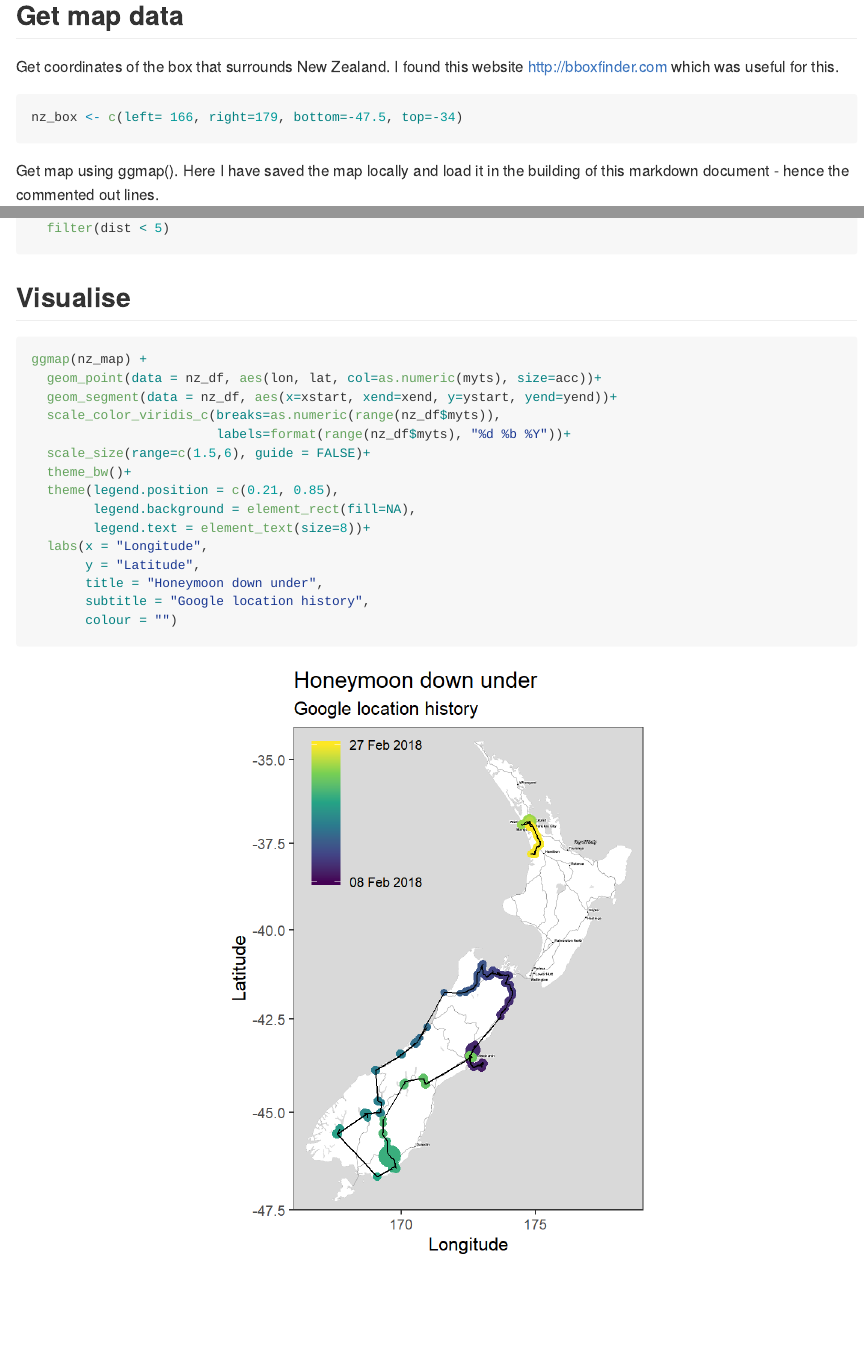
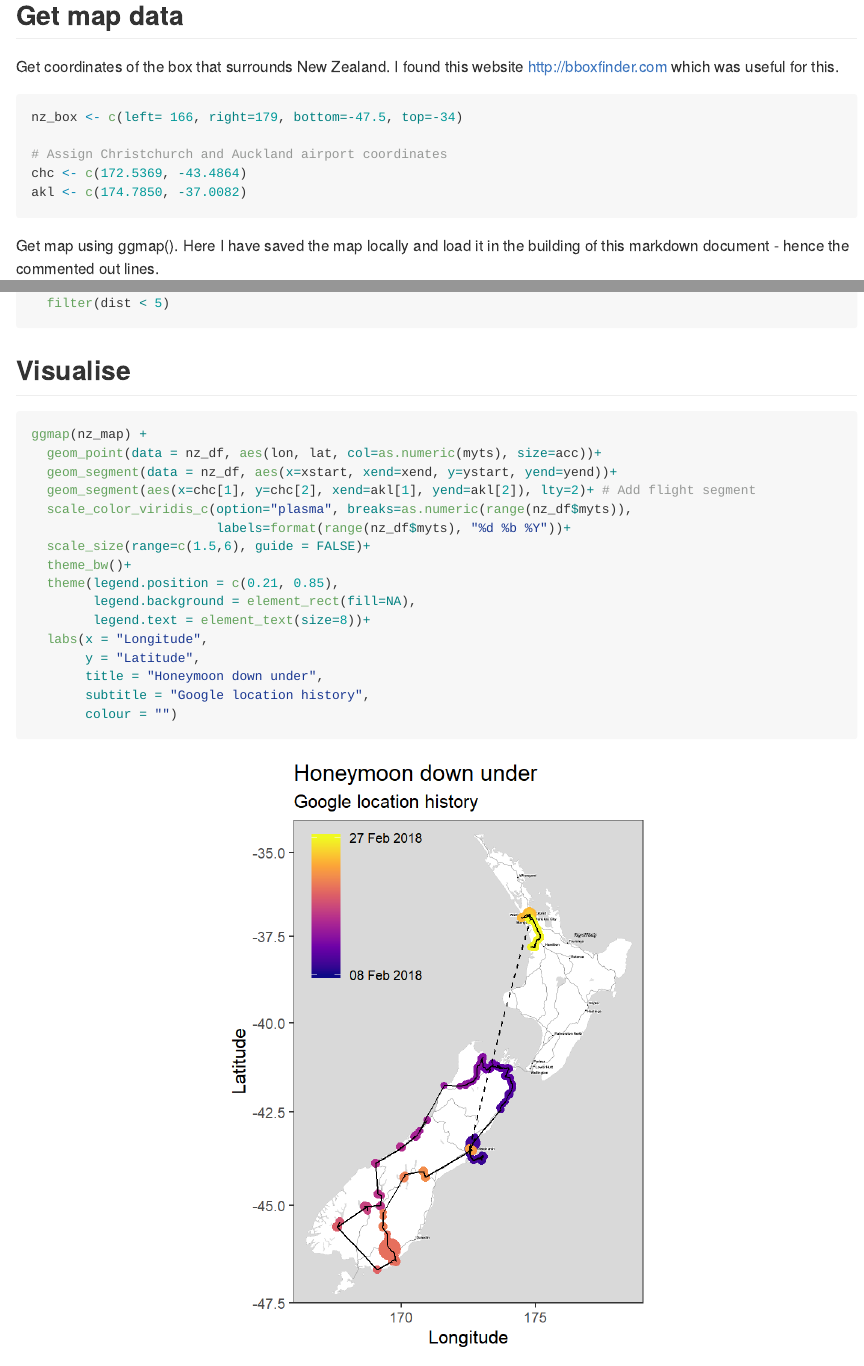
Before and after one commit to cj-holmes/google-location-history, an R Markdown document (README.Rmd): the page in a window 1100 px wide, from 1210 px down, and a second part further down, joined at a grey line. The pictures show the output file README.md that the author committed with the source, drawn offline in the style of GitHub.

Commit message:
Add airport coordinates and flight line to plot

````diff
--- a/README.Rmd
+++ b/README.Rmd
@@ -54,6 +54,10 @@ df <-
 Get coordinates of the box that surrounds New Zealand. I found this website http://bboxfinder.com which was useful for this.
 ```{r}
 nz_box <- c(left= 166, right=179, bottom=-47.5, top=-34)
+
+# Assign Christchurch and Auckland airport coordinates
+chc <- c(172.5369, -43.4864)
+akl <- c(174.7850, -37.0082)
 ```
 
 Get map using ggmap(). Here I have saved the map locally and load it in the building of this markdown document - hence the commented out lines.
@@ -78,7 +82,8 @@ nz_df <-
 ggmap(nz_map) +
   geom_point(data = nz_df, aes(lon, lat, col=as.numeric(myts), size=acc))+
   geom_segment(data = nz_df, aes(x=xstart, xend=xend, y=ystart, yend=yend))+
-  scale_color_viridis_c(breaks=as.numeric(range(nz_df$myts)),
+  geom_segment(aes(x=chc[1], y=chc[2], xend=akl[1], yend=akl[2]), lty=2)+ # Add flight segment
+  scale_color_viridis_c(option="plasma", breaks=as.numeric(range(nz_df$myts)),
                         labels=format(range(nz_df$myts), "%d %b %Y"))+
   scale_size(range=c(1.5,6), guide = FALSE)+
   theme_bw()+
````
Also changed, not shown: README.md, README_files/figure-gfm/unnamed-chunk-8-1.png.
